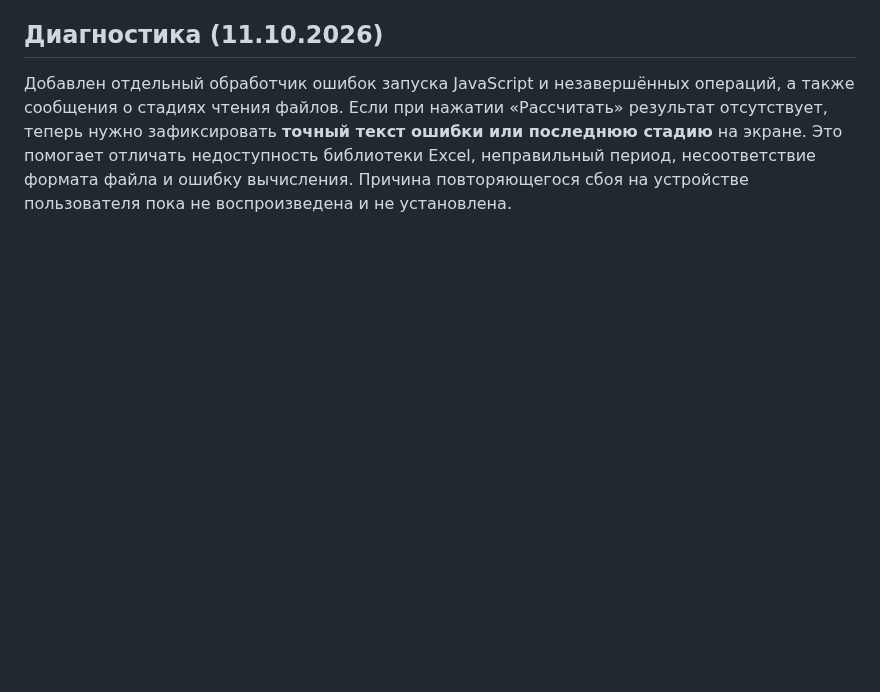
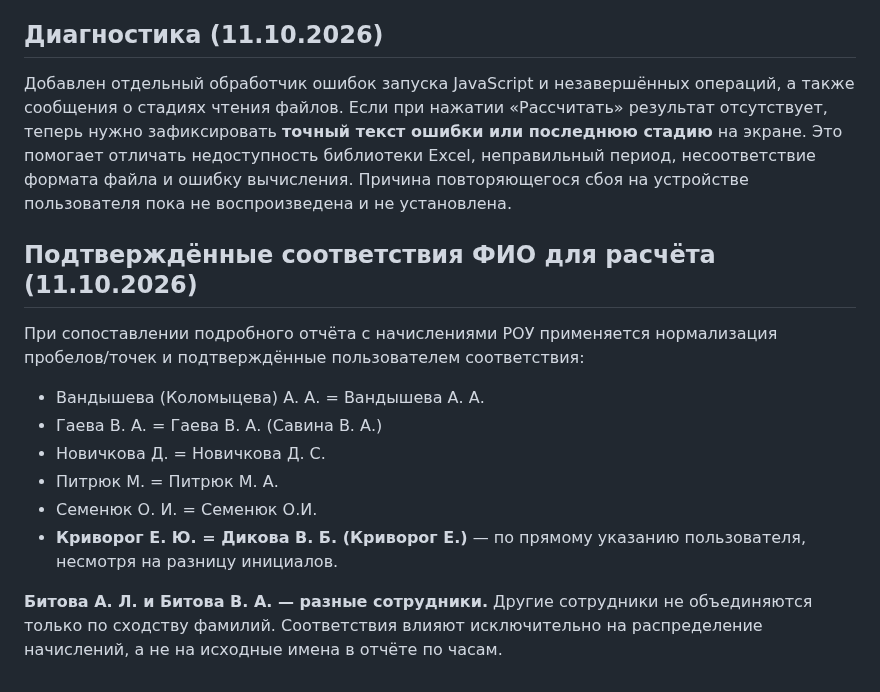
Before and after one commit to NATADAU/clp-child-hour, a Markdown page: README.md, the part around the change. GitHub-like rendering; blank space fills up the shorter version.

Commit message:
Document approved staff aliases for annual cost calculation

```diff
--- a/README.md
+++ b/README.md
@@ -50,3 +50,15 @@
 ## Диагностика (11.10.2026)
 
 Добавлен отдельный обработчик ошибок запуска JavaScript и незавершённых операций, а также сообщения о стадиях чтения файлов. Если при нажатии «Рассчитать» результат отсутствует, теперь нужно зафиксировать **точный текст ошибки или последнюю стадию** на экране. Это помогает отличать недоступность библиотеки Excel, неправильный период, несоответствие формата файла и ошибку вычисления. Причина повторяющегося сбоя на устройстве пользователя пока не воспроизведена и не установлена.
+
+## Подтверждённые соответствия ФИО для расчёта (11.10.2026)
+
+При сопоставлении подробного отчёта с начислениями РОУ применяется нормализация пробелов/точек и подтверждённые пользователем соответствия:
+- Вандышева (Коломыцева) А. А. = Вандышева А. А.
+- Гаева В. А. = Гаева В. А. (Савина В. А.)
+- Новичкова Д. = Новичкова Д. С.
+- Питрюк М. = Питрюк М. А.
+- Семенюк О. И. = Семенюк О.И.
+- **Криворог Е. Ю. = Дикова В. Б. (Криворог Е.)** — по прямому указанию пользователя, несмотря на разницу инициалов.
+
+**Битова А. Л. и Битова В. А. — разные сотрудники.** Другие сотрудники не объединяются только по сходству фамилий. Соответствия влияют исключительно на распределение начислений, а не на исходные имена в отчёте по часам.
```
